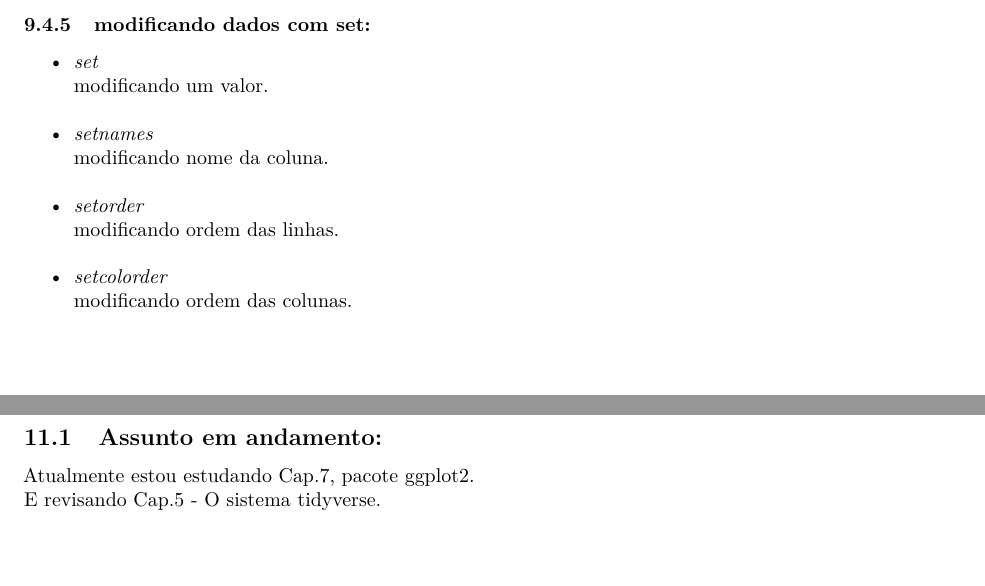
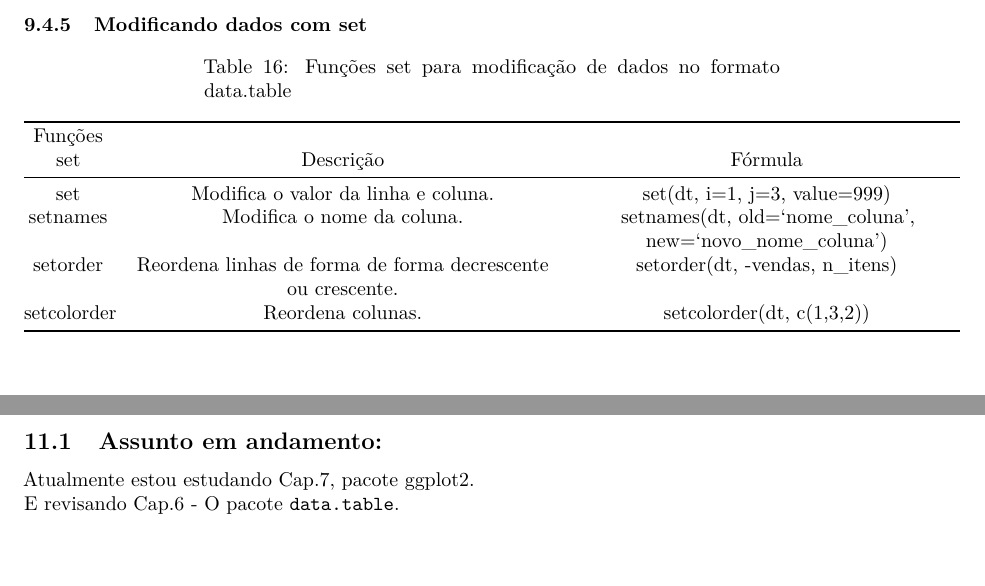
Before and after one commit to seperool/study_of_R, an R Markdown document (Readme.rmd): two parts of pages 74 and 78 of 79, joined at a grey line, cut so that both start at the same text. The pictures show the output file Readme.pdf that the author committed with the source.

Commit message:
data.table - tabela funções set de modificação de dados no data.table

````diff
--- a/Readme.rmd
+++ b/Readme.rmd
@@ -2034,15 +2034,26 @@ kable(dt_suma, col.names = c("Comandos", "O que faz?"), align = "cc", caption =
 
 \newpage
 
-### modificando dados com set:
-  - *set*\
-  modificando um valor.\
-  - *setnames*\
-  modificando nome da coluna.\
-  - *setorder*\
-  modificando ordem das linhas.\
-  - *setcolorder*\
-  modificando ordem das colunas.\
+### Modificando dados com **set**
+```{r set, echo=FALSE, message=FALSE, warning=FALSE}
+# Bibliteca
+library(knitr)
+
+# data.frame
+Func_set <- c("set", "setnames", "setorder", "setcolorder")
+Descr_set <- c("Modifica o valor da linha e coluna.",
+               "Modifica o nome da coluna.",
+               "Reordena linhas de forma de forma decrescente ou crescente.",
+               "Reordena colunas.")
+formula_set <- c("set(dt, i=1, j=3, value=999)",
+                 "setnames(dt, old='nome_coluna', new='novo_nome_coluna')",
+                 "setorder(dt, -vendas, n_itens)",
+                 "setcolorder(dt, c(1,3,2))")
+dt_set <- data.frame(Func_set,Descr_set,formula_set)
+
+# Tabela
+kable(dt_set, col.names = c("Funções set","Descrição", "Fórmula"), align = "ccc", caption = "Funções set para modificação de dados no formato data.table")
+```
 
 \newpage
 
@@ -2153,7 +2164,7 @@ kable(dt_suma, col.names = c("Comandos", "O que faz?"), align = "cc", caption =
 ## Assunto em andamento:
 
 Atualmente estou estudando Cap.7, pacote ggplot2.\
-E revisando Cap.5 \- O sistema tidyverse.\
+E revisando Cap.6 \- O pacote `data.table`.\
 
 \newpage
 
````
Also changed, not shown: Readme.md, Readme.pdf, Readme.rmd (18 more changed lines), 2 other files.
